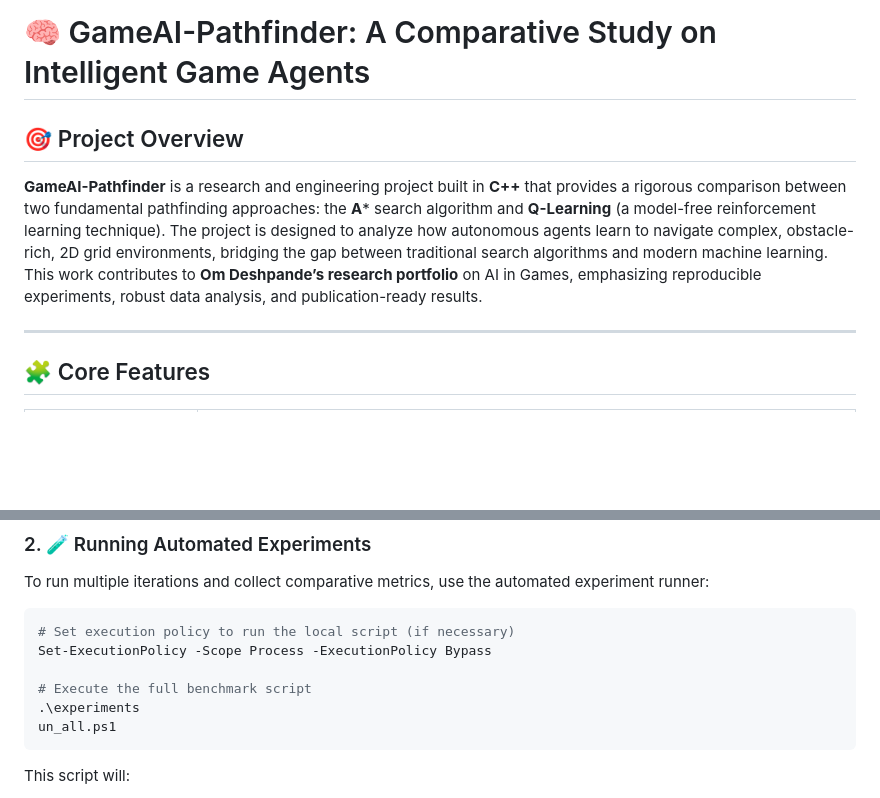
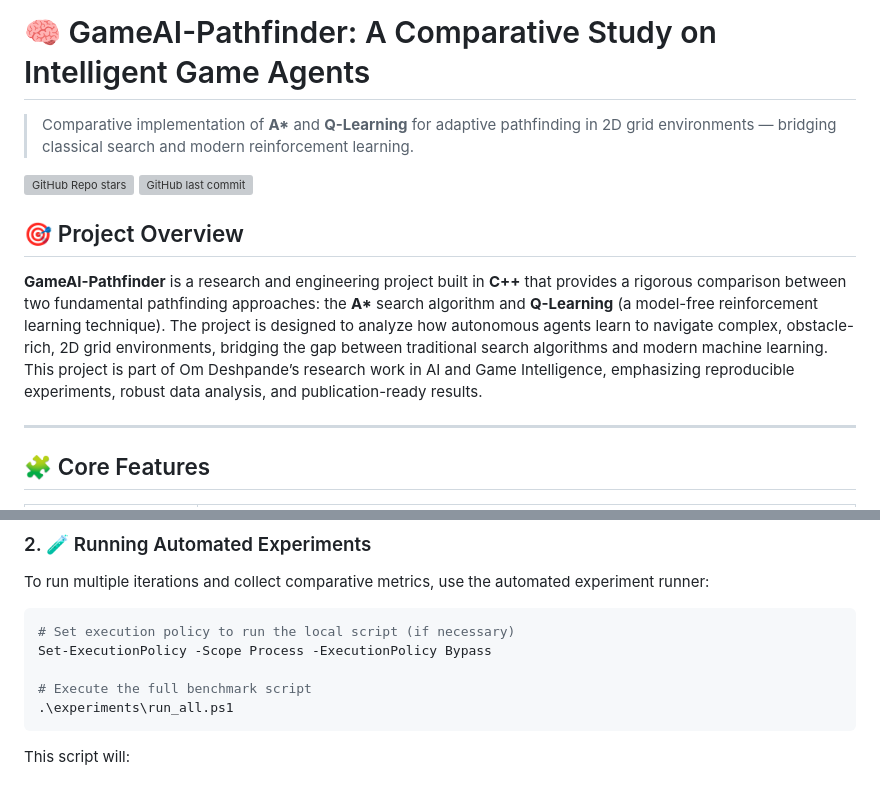
Before and after one commit to omdeshpande09012005/GameAI-Pathfinder, a Markdown page: README.md, 2 parts joined by grey strips. Rendered like a GitHub page; blank space fills up the shorter version; grey boxes are pictures that could not be loaded.

Commit message:
Revise README for clarity and additional details
Updated README to enhance project overview, features, setup instructions, and future work sections.

````diff
--- a/README.md
+++ b/README.md
@@ -1,7 +1,12 @@
 # 🧠 GameAI-Pathfinder: A Comparative Study on Intelligent Game Agents
+> Comparative implementation of **A\*** and **Q-Learning** for adaptive pathfinding in 2D grid environments — bridging classical search and modern reinforcement learning.
+
+![GitHub Repo stars](https://img.shields.io/github/stars/omdeshpande09012005/GameAI-Pathfinder?style=social)
+![GitHub last commit](https://img.shields.io/github/last-commit/omdeshpande09012005/GameAI-Pathfinder)
+
 
 ## 🎯 Project Overview
-**GameAI-Pathfinder** is a research and engineering project built in **C++** that provides a rigorous comparison between two fundamental pathfinding approaches: the **A*** search algorithm and **Q-Learning** (a model-free reinforcement learning technique). The project is designed to analyze how autonomous agents learn to navigate complex, obstacle-rich, 2D grid environments, bridging the gap between traditional search algorithms and modern machine learning. This work contributes to **Om Deshpande’s research portfolio** on AI in Games, emphasizing reproducible experiments, robust data analysis, and publication-ready results.
+**GameAI-Pathfinder** is a research and engineering project built in **C++** that provides a rigorous comparison between two fundamental pathfinding approaches: the **A\*** search algorithm and **Q-Learning** (a model-free reinforcement learning technique). The project is designed to analyze how autonomous agents learn to navigate complex, obstacle-rich, 2D grid environments, bridging the gap between traditional search algorithms and modern machine learning. This project is part of Om Deshpande’s research work in AI and Game Intelligence, emphasizing reproducible experiments, robust data analysis, and publication-ready results.
 
 ---
 
@@ -60,8 +65,7 @@ To run multiple iterations and collect comparative metrics, use the automated ex
 Set-ExecutionPolicy -Scope Process -ExecutionPolicy Bypass
 
 # Execute the full benchmark script
-.\experiments
-un_all.ps1
+.\experiments\run_all.ps1
 ```
 
 This script will:
````
Also changed, not shown: other parts of README.md (+2 -2 lines).
